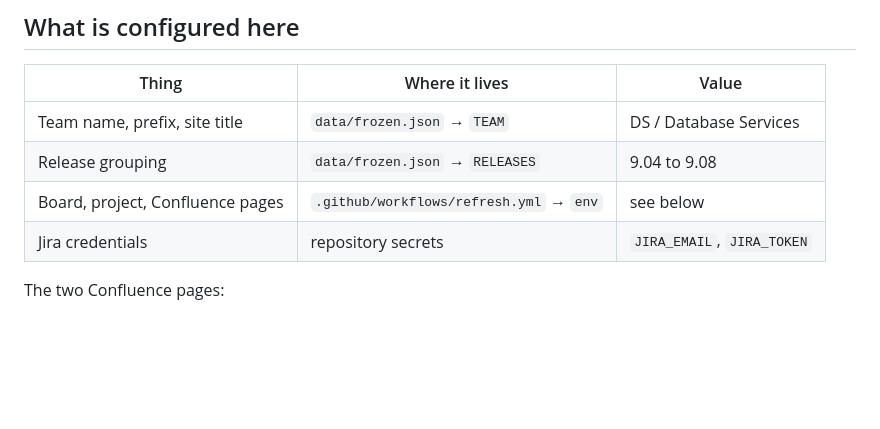
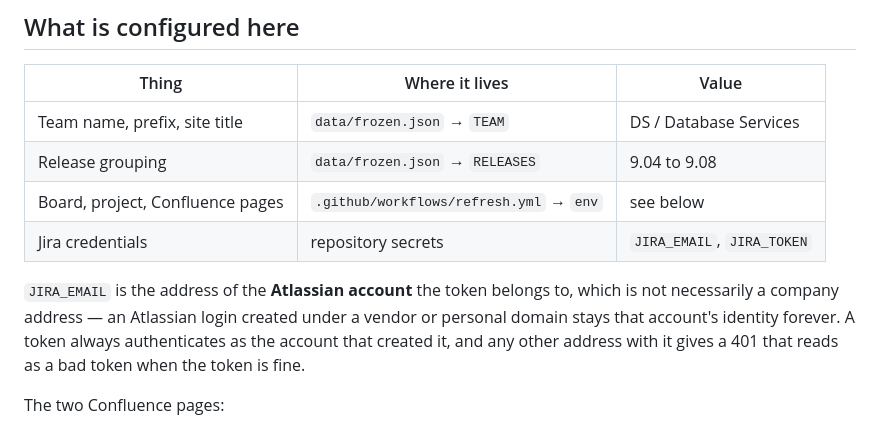
Before and after one commit to leopoldflanagan/ds-performance-reports, a Markdown page: SETUP.md, the part around the change. GitHub-like rendering; blank space fills up the shorter version.

Commit message:
say which e-mail JIRA_EMAIL means
A token authenticates as the Atlassian account that created it, and that
account's address is not necessarily the company one. Getting this wrong
returns 401 with a body that says the client is not authenticated, which
reads as a bad token and sends you off replacing a token that was fine.

Co-Authored-By: Claude Opus 5 <noreply@anthropic.com>
Claude-Session: https://claude.ai/code/session_01F9nFMFqfUQtQ6aWyVCBswf

```diff
--- a/SETUP.md
+++ b/SETUP.md
@@ -11,6 +11,12 @@ static site. Same codebase as EDW; what differs is data, not code.
 | Release grouping | `data/frozen.json` → `RELEASES` | 9.04 to 9.08 |
 | Board, project, Confluence pages | `.github/workflows/refresh.yml` → `env` | see below |
 | Jira credentials | repository secrets | `JIRA_EMAIL`, `JIRA_TOKEN` |
+
+`JIRA_EMAIL` is the address of the **Atlassian account** the token belongs to,
+which is not necessarily a company address — an Atlassian login created under a
+vendor or personal domain stays that account's identity forever. A token always
+authenticates as the account that created it, and any other address with it gives
+a 401 that reads as a bad token when the token is fine.
 
 The two Confluence pages:
 
```
